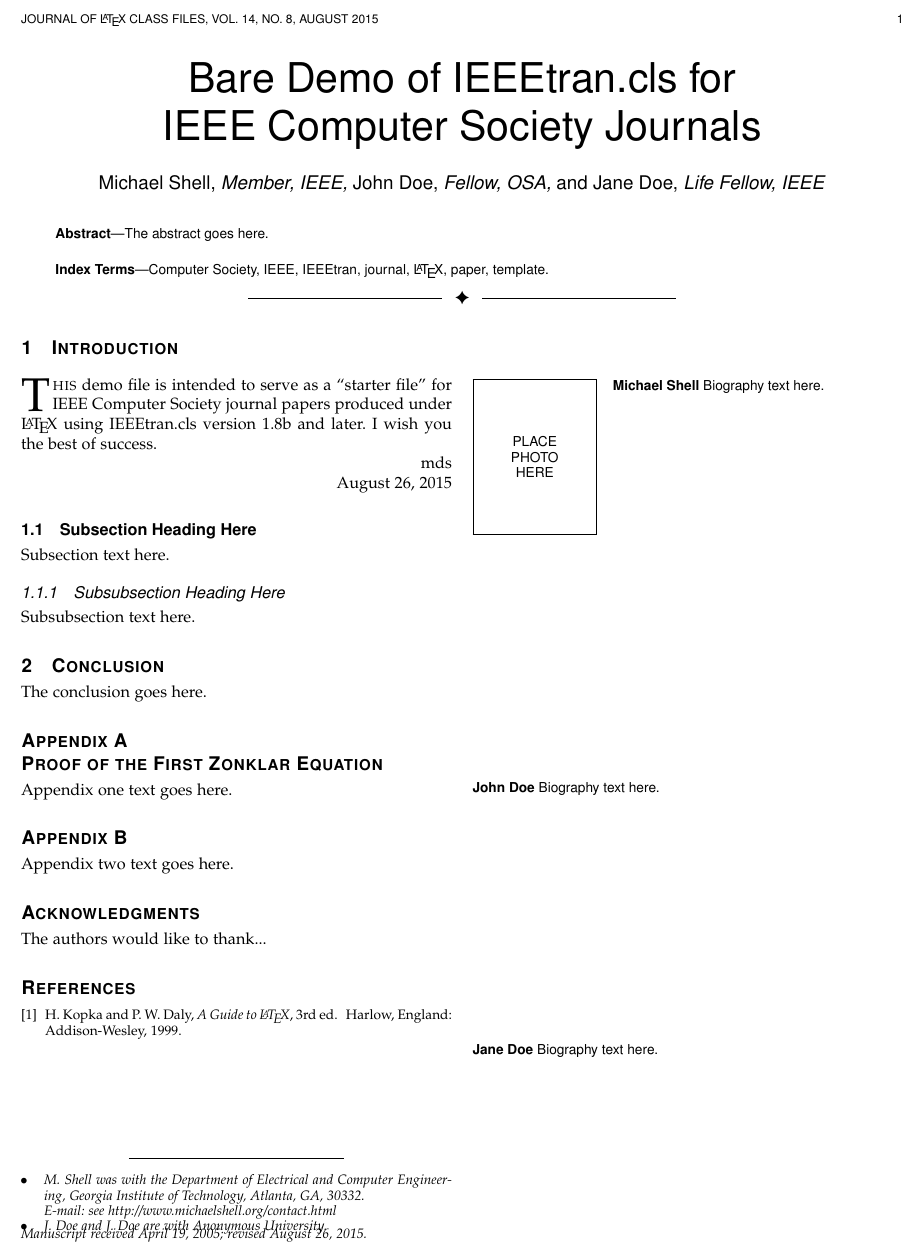
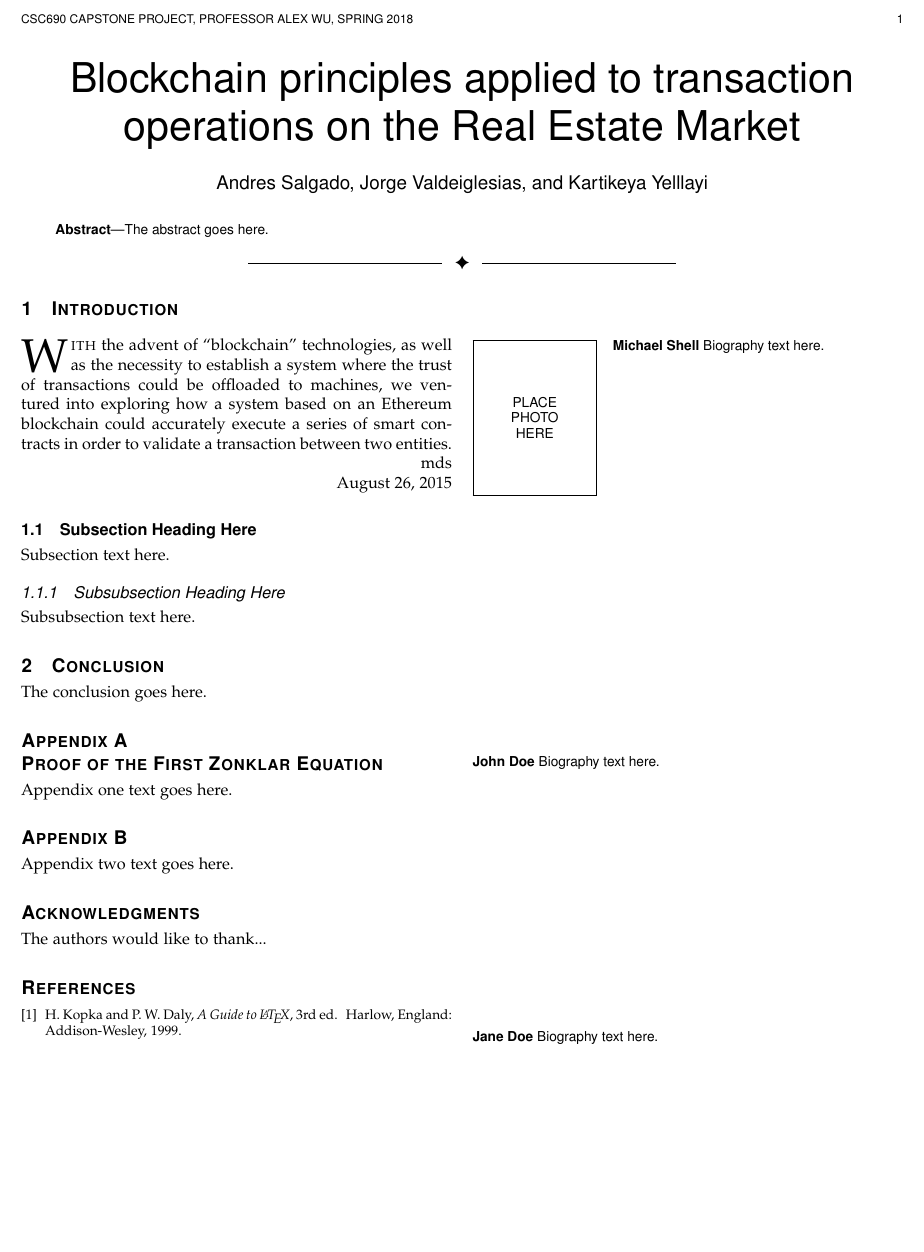
Before and after one commit to suprematis/real_estate_blockchain, a LaTeX paper (Final Draft/bare_jrnl_compsoc.tex): part of the page, cut at the place of the change, the shorter picture padded with empty space. Compiled offline with pdfLaTeX; a missing font is replaced by an installed copy or a similar font; a LaTeX package or settings file that is missing is left out.

Commit message:
Rough intro added

```diff
--- a/Final Draft/bare_jrnl_compsoc.tex
+++ b/Final Draft/bare_jrnl_compsoc.tex
@@ -375,7 +375,7 @@
 % not capitalized unless they are the first or last word of the title.
 % Linebreaks \\ can be used within to get better formatting as desired.
 % Do not put math or special symbols in the title.
-\title{Bare Demo of IEEEtran.cls for\\ IEEE Computer Society Journals}
+\title{Blockchain principles applied to transaction operations on the Real Estate Market}
 %
 %
 % author names and IEEE memberships
@@ -399,40 +399,12 @@
 % journal papers have the author affiliations above the "Manuscript
 % received ..."  text while in non-compsoc journals this is reversed. Sigh.
 
-\author{Michael~Shell,~\IEEEmembership{Member,~IEEE,}
-        John~Doe,~\IEEEmembership{Fellow,~OSA,}
-        and~Jane~Doe,~\IEEEmembership{Life~Fellow,~IEEE}% <-this % stops a space
-\IEEEcompsocitemizethanks{\IEEEcompsocthanksitem M. Shell was with the Department
-of Electrical and Computer Engineering, Georgia Institute of Technology, Atlanta,
-GA, 30332.\protect\\
-% note need leading \protect in front of \\ to get a newline within \thanks as
-% \\ is fragile and will error, could use \hfil\break instead.
-E-mail: see http://www.michaelshell.org/contact.html
-\IEEEcompsocthanksitem J. Doe and J. Doe are with Anonymous University.}% <-this % stops an unwanted space
-\thanks{Manuscript received April 19, 2005; revised August 26, 2015.}}
-
-% note the % following the last \IEEEmembership and also \thanks -
-% these prevent an unwanted space from occurring between the last author name
-% and the end of the author line. i.e., if you had this:
-%
-% \author{....lastname \thanks{...} \thanks{...} }
-%                     ^------------^------------^----Do not want these spaces!
-%
-% a space would be appended to the last name and could cause every name on that
-% line to be shifted left slightly. This is one of those "LaTeX things". For
-% instance, "\textbf{A} \textbf{B}" will typeset as "A B" not "AB". To get
-% "AB" then you have to do: "\textbf{A}\textbf{B}"
-% \thanks is no different in this regard, so shield the last } of each \thanks
-% that ends a line with a % and do not let a space in before the next \thanks.
-% Spaces after \IEEEmembership other than the last one are OK (and needed) as
-% you are supposed to have spaces between the names. For what it is worth,
-% this is a minor point as most people would not even notice if the said evil
-% space somehow managed to creep in.
+\author {Andres~Salgado, Jorge~Valdeiglesias, and Kartikeya Yelllayi}
 
 
 
 % The paper headers
-\markboth{Journal of \LaTeX\ Class Files,~Vol.~14, No.~8, August~2015}%
+\markboth{CSC690 Capstone Project, Professor Alex Wu, Spring 2018}%
 {Shell \MakeLowercase{\textit{et al.}}: Bare Demo of IEEEtran.cls for Computer Society Journals}
 % The only time the second header will appear is for the odd numbered pages
 % after the title page when using the twoside option.
@@ -459,26 +431,11 @@ E-mail: see http://www.michaelshell.org/contact.html
 % papers don't need this extra clearance.)
 
 
-
-% use for special paper notices
-%\IEEEspecialpapernotice{(Invited Paper)}
-
-
-
-% for Computer Society papers, we must declare the abstract and index terms
-% PRIOR to the title within the \IEEEtitleabstractindextext IEEEtran
-% command as these need to go into the title area created by \maketitle.
-% As a general rule, do not put math, special symbols or citations
-% in the abstract or keywords.
 \IEEEtitleabstractindextext{%
 \begin{abstract}
 The abstract goes here.
 \end{abstract}
-
-% Note that keywords are not normally used for peerreview papers.
-\begin{IEEEkeywords}
-Computer Society, IEEE, IEEEtran, journal, \LaTeX, paper, template.
-\end{IEEEkeywords}}
+}
 
 
 % make the title area
@@ -520,29 +477,10 @@ Computer Society, IEEE, IEEEtran, journal, \LaTeX, paper, template.
 % \IEEEraisesectionheading puts \section within a raised box.
 
 
+\IEEEPARstart{W}{ith} the advent of ``blockchain'' technologies, as well as the necessity to establish a system where the trust of transactions could be offloaded to machines, we ventured into exploring how a system based on an Ethereum blockchain could accurately execute a series of smart contracts in order to validate a transaction between two entities.
 
 
-% The very first letter is a 2 line initial drop letter followed
-% by the rest of the first word in caps (small caps for compsoc).
-%
-% form to use if the first word consists of a single letter:
-% \IEEEPARstart{A}{demo} file is ....
-%
-% form to use if you need the single drop letter followed by
-% normal text (unknown if ever used by the IEEE):
-% \IEEEPARstart{A}{}demo file is ....
-%
-% Some journals put the first two words in caps:
-% \IEEEPARstart{T}{his demo} file is ....
-%
-% Here we have the typical use of a "T" for an initial drop letter
-% and "HIS" in caps to complete the first word.
-\IEEEPARstart{T}{his} demo file is intended to serve as a ``starter file''
-for IEEE Computer Society journal papers produced under \LaTeX\ using
-IEEEtran.cls version 1.8b and later.
-% You must have at least 2 lines in the paragraph with the drop letter
-% (should never be an issue)
-I wish you the best of success.
+
 
 \hfill mds
 
```
Also changed, not shown: Final Draft/bare_jrnl_compsoc.pdf, 2 other files.
